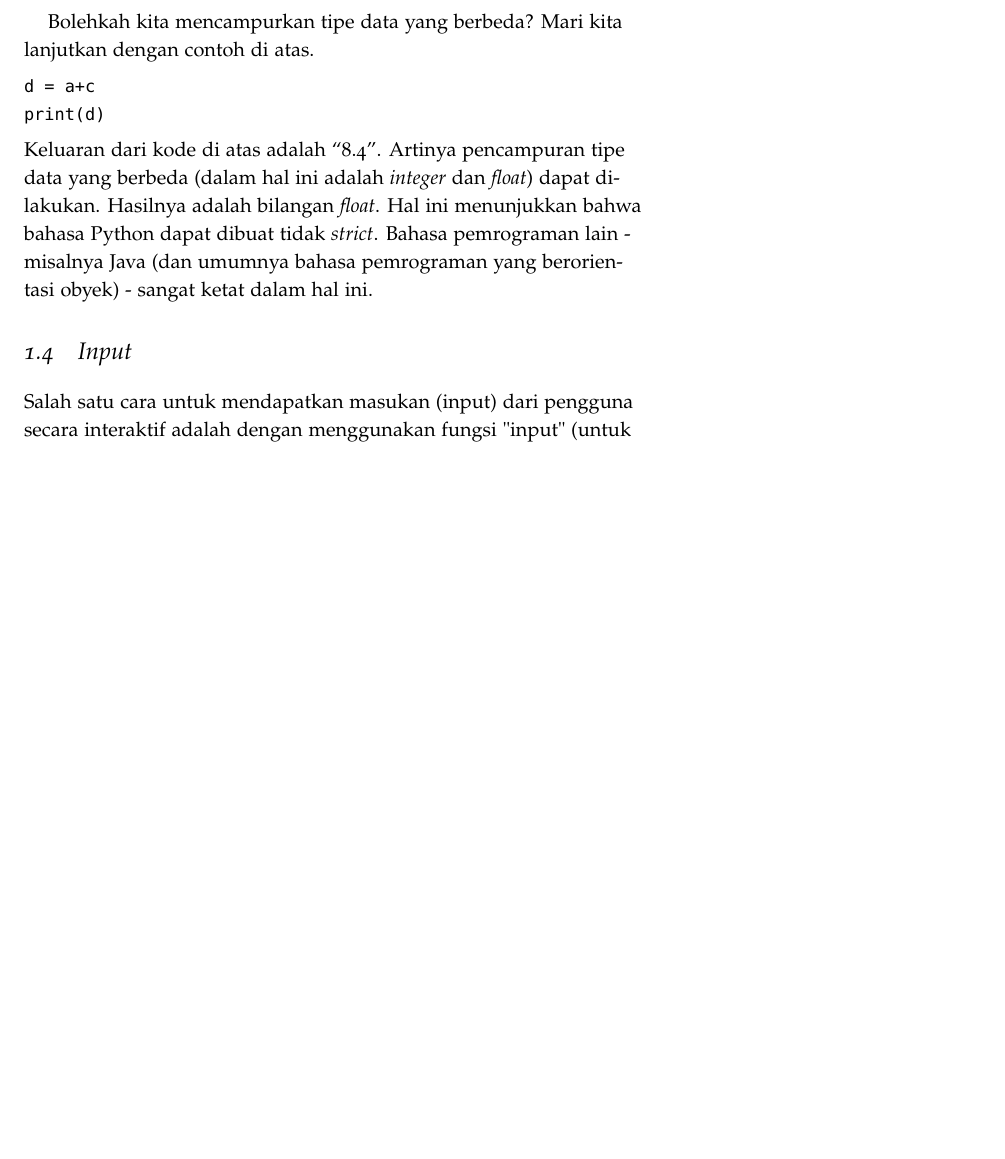
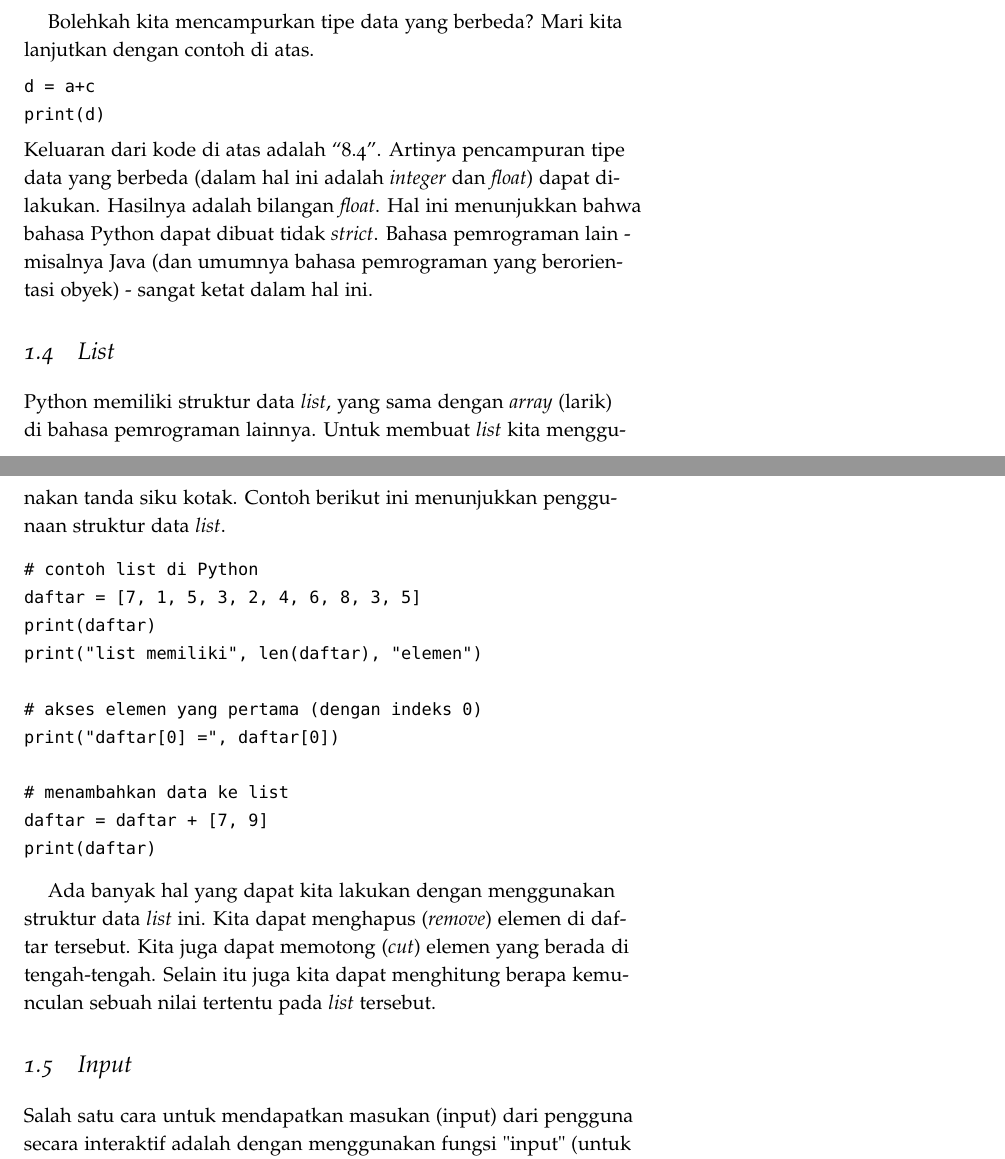
Before and after one commit to rahard/buku-python, a LaTeX book (python.tex, which reads pendahuluan.tex): part of page 12 of 25 before the commit and two parts of pages 12 and 13 of 25 after it, the two joined at a grey line, cut so that both start at the same text, the shorter picture padded with empty space. Compiled offline with pdfLaTeX.

Commit message:
menambahkan struktur data list

```diff
--- a/pendahuluan.tex
+++ b/pendahuluan.tex
@@ -285,6 +285,34 @@ Hal ini menunjukkan bahwa bahasa Python dapat dibuat tidak {\em strict}.
 Bahasa pemrograman lain - misalnya Java (dan umumnya bahasa pemrograman
 yang berorientasi obyek) - sangat ketat dalam hal ini.
 
+
+\section{List}
+Python memiliki struktur data {\em list}, yang sama dengan {\em array}
+(larik) di bahasa pemrograman lainnya. Untuk membuat {\em list} kita
+menggunakan tanda siku kotak. Contoh berikut ini menunjukkan penggunaan
+struktur data {\em list}.
+
+\begin{verbatim}
+# contoh list di Python
+daftar = [7, 1, 5, 3, 2, 4, 6, 8, 3, 5]
+print(daftar)
+print("list memiliki", len(daftar), "elemen")
+
+# akses elemen yang pertama (dengan indeks 0)
+print("daftar[0] =", daftar[0])
+
+# menambahkan data ke list
+daftar = daftar + [7, 9]
+print(daftar)
+\end{verbatim}
+
+Ada banyak hal yang dapat kita lakukan dengan menggunakan struktur data
+{\em list} ini. Kita dapat menghapus ({\em remove}) elemen di daftar tersebut.
+Kita juga dapat memotong ({\em cut}) elemen yang berada di tengah-tengah.
+Selain itu juga kita dapat menghitung berapa kemunculan sebuah nilai
+tertentu pada {\em list} tersebut.
+
+
 \section{Input}
 Salah satu cara untuk mendapatkan masukan (input) dari pengguna secara
 interaktif adalah dengan menggunakan fungsi "input" (untuk Python 3.*)
```
Also changed, not shown: python.pdf, 3 other files.
